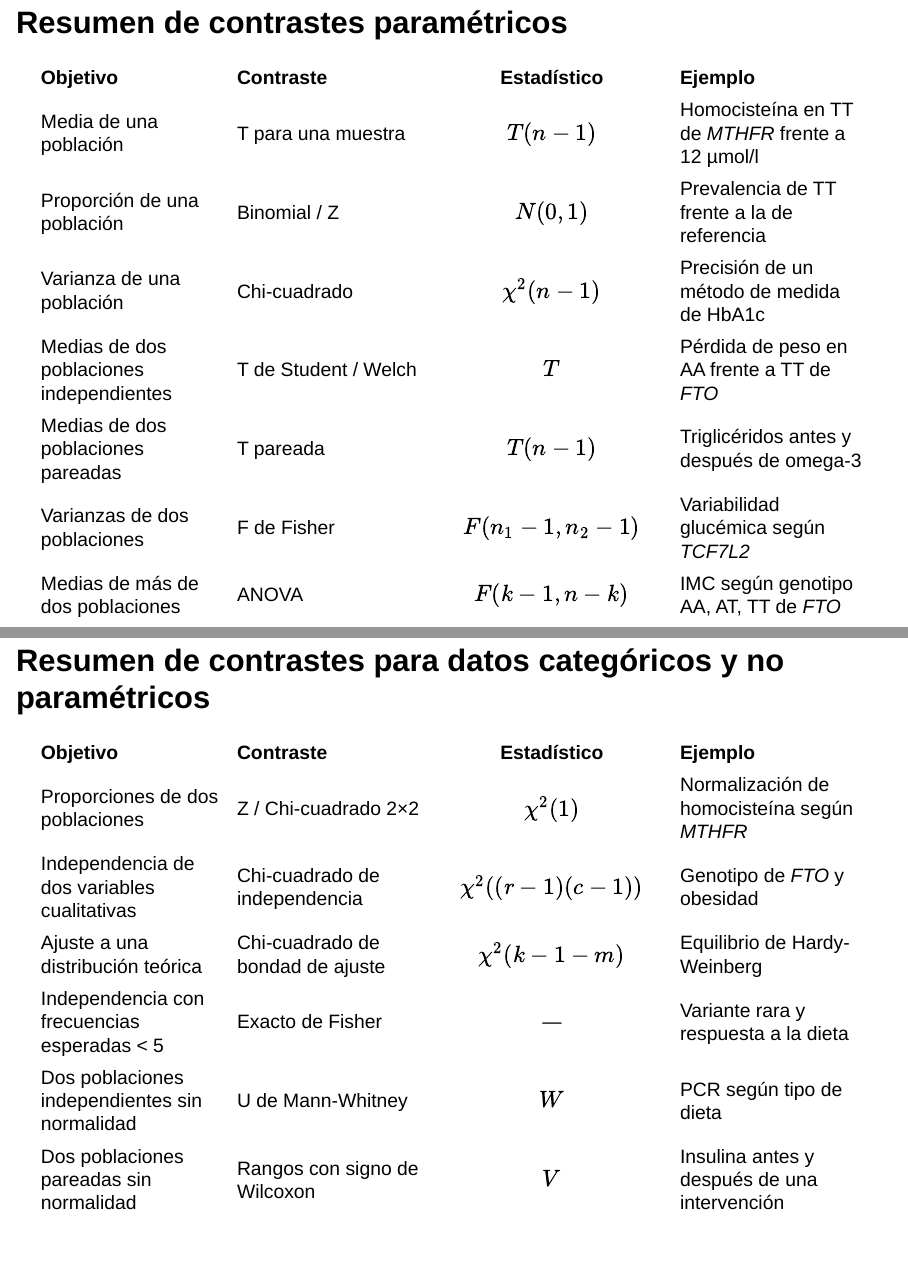
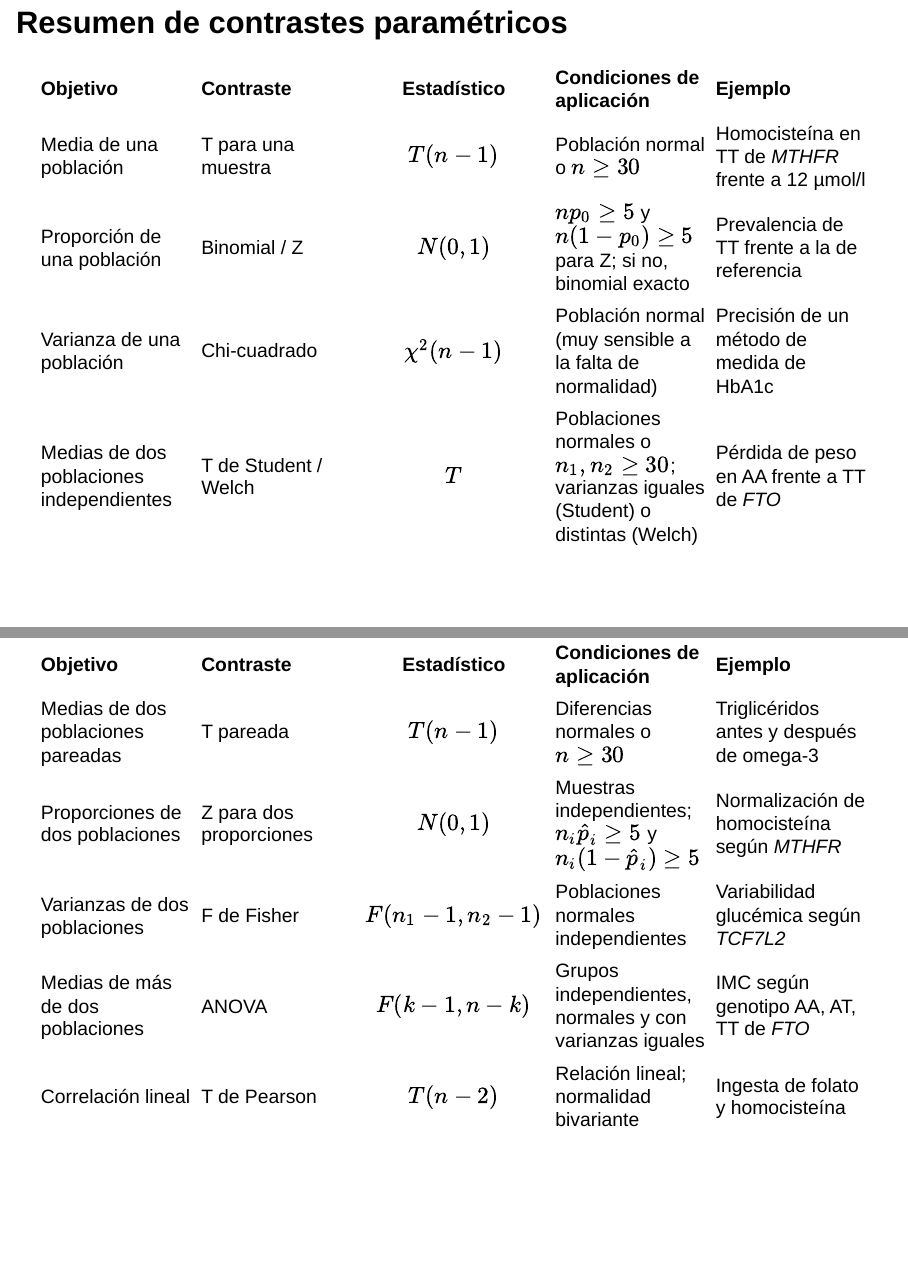
Before and after one commit to asalber/bioestadistica-nutrigenomica-presentacion, a Quarto document (03-contrastes.qmd): pages 38 and 40 of 58 before the commit and pages 38 and 39 of 58 after it, joined at a grey line. Rendered offline with R 4.5, knitr and Pandoc in place of Quarto, with nearby package versions; drawn as Slidy slides in place of the format the file asks for; some code elsewhere in the file could not run offline; common packages that the code uses without loading them are loaded.

Commit message:
Añade la comparación de proporciones y las condiciones de aplicación a la tabla de contrastes paramétricos
Co-Authored-By: Claude Opus 5.5 <noreply@anthropic.com>
Claude-Session: https://claude.ai/code/session_01K3nYWARFF4qf2pJocJkr9P

```diff
--- a/03-contrastes.qmd
+++ b/03-contrastes.qmd
@@ -484,14 +484,16 @@ La elección del contraste depende de:
 Antes de aplicar un contraste paramétrico conviene comprobar la normalidad con un gráfico Q-Q y el contraste de Shapiro-Wilk, sobre todo con muestras pequeñas.
 :::
 
-## Resumen de contrastes paramétricos {.smaller}
+## Resumen de contrastes paramétricos {.smaller .scrollable}
 
-| Objetivo | Contraste | Estadístico | Ejemplo |
-|:---|:---|:---:|:---|
-| Media de una población | T para una muestra | $T(n-1)$ | Homocisteína en TT de _MTHFR_ frente a 12 µmol/l |
-| Proporción de una población | Binomial / Z | $N(0,1)$ | Prevalencia de TT frente a la de referencia |
-| Varianza de una población | Chi-cuadrado | $\chi^2(n-1)$ | Precisión de un método de medida de HbA1c |
-| Medias de dos poblaciones independientes | T de Student / Welch | $T$ | Pérdida de peso en AA frente a TT de _FTO_ |
-| Medias de dos poblaciones pareadas | T pareada | $T(n-1)$ | Triglicéridos antes y después de omega-3 |
-| Varianzas de dos poblaciones | F de Fisher | $F(n_1-1, n_2-1)$ | Variabilidad glucémica según _TCF7L2_ |
-| Medias de más de dos poblaciones | ANOVA | $F(k-1, n-k)$ | IMC según genotipo AA, AT, TT de _FTO_ |
+| Objetivo | Contraste | Estadístico | Condiciones de aplicación | Ejemplo |
+|:---|:---|:---:|:---|:---|
+| Media de una población | T para una muestra | $T(n-1)$ | Población normal o $n\geq 30$ | Homocisteína en TT de _MTHFR_ frente a 12 µmol/l |
+| Proporción de una población | Binomial / Z | $N(0,1)$ | $np_0\geq 5$ y $n(1-p_0)\geq 5$ para Z; si no, binomial exacto | Prevalencia de TT frente a la de referencia |
+| Varianza de una población | Chi-cuadrado | $\chi^2(n-1)$ | Población normal (muy sensible a la falta de normalidad) | Precisión de un método de medida de HbA1c |
+| Medias de dos poblaciones independientes | T de Student / Welch | $T$ | Poblaciones normales o $n_1, n_2\geq 30$; varianzas iguales (Student) o distintas (Welch) | Pérdida de peso en AA frente a TT de _FTO_ |
+| Medias de dos poblaciones pareadas | T pareada | $T(n-1)$ | Diferencias normales o $n\geq 30$ | Triglicéridos antes y después de omega-3 |
+| Proporciones de dos poblaciones | Z para dos proporciones | $N(0,1)$ | Muestras independientes; $n_i\hat p_i\geq 5$ y $n_i(1-\hat p_i)\geq 5$ | Normalización de homocisteína según _MTHFR_ |
+| Varianzas de dos poblaciones | F de Fisher | $F(n_1-1, n_2-1)$ | Poblaciones normales independientes | Variabilidad glucémica según _TCF7L2_ |
+| Medias de más de dos poblaciones | ANOVA | $F(k-1, n-k)$ | Grupos independientes, normales y con varianzas iguales | IMC según genotipo AA, AT, TT de _FTO_ |
+| Correlación lineal | T de Pearson | $T(n-2)$ | Relación lineal; normalidad bivariante | Ingesta de folato y homocisteína |
@@ -501,7 +502,6 @@ Antes de aplicar un contraste paramétrico conviene comprobar la normalidad con
 
 | Objetivo | Contraste | Estadístico | Ejemplo |
 |:---|:---|:---:|:---|
-| Proporciones de dos poblaciones | Z / Chi-cuadrado 2×2 | $\chi^2(1)$ | Normalización de homocisteína según _MTHFR_ |
 | Independencia de dos variables cualitativas | Chi-cuadrado de independencia | $\chi^2((r-1)(c-1))$ | Genotipo de _FTO_ y obesidad |
 | Ajuste a una distribución teórica | Chi-cuadrado de bondad de ajuste | $\chi^2(k-1-m)$ | Equilibrio de Hardy-Weinberg |
 | Independencia con frecuencias esperadas < 5 | Exacto de Fisher | — | Variante rara y respuesta a la dieta |
```
Also changed, not shown: 03-contrastes.qmd (1 more changed lines), 2 other files.
